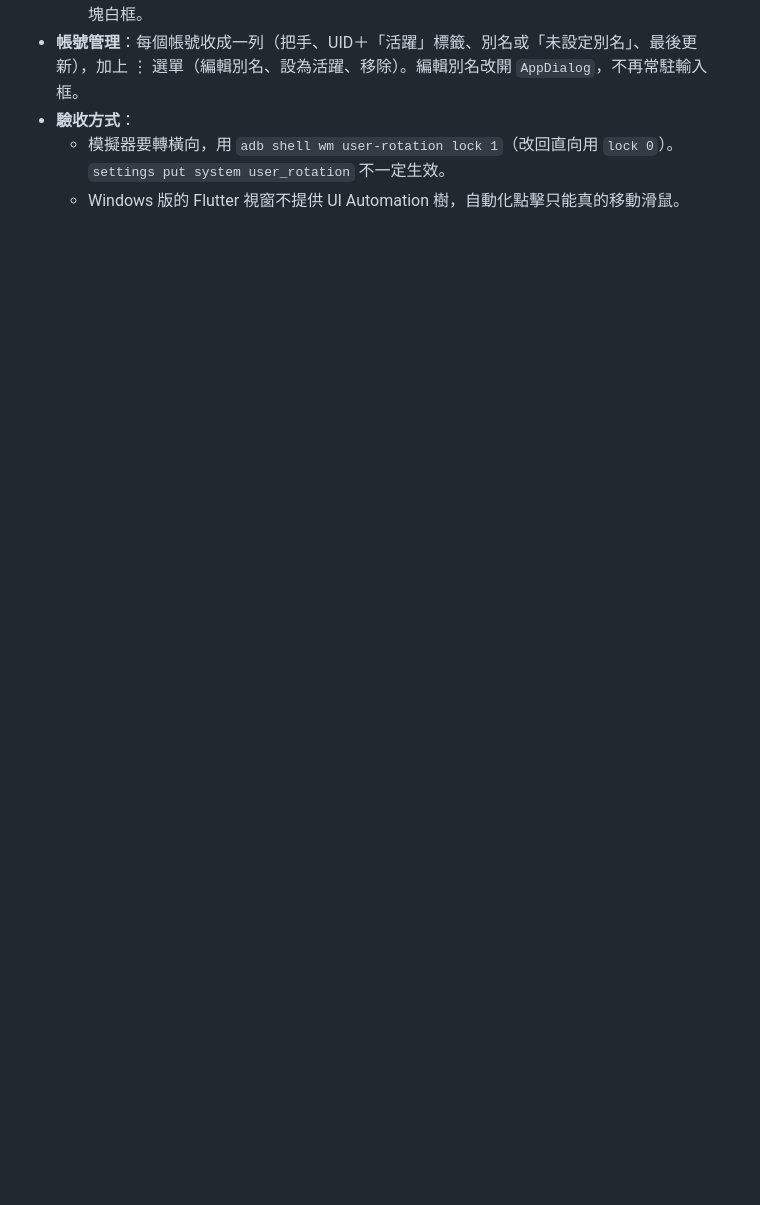
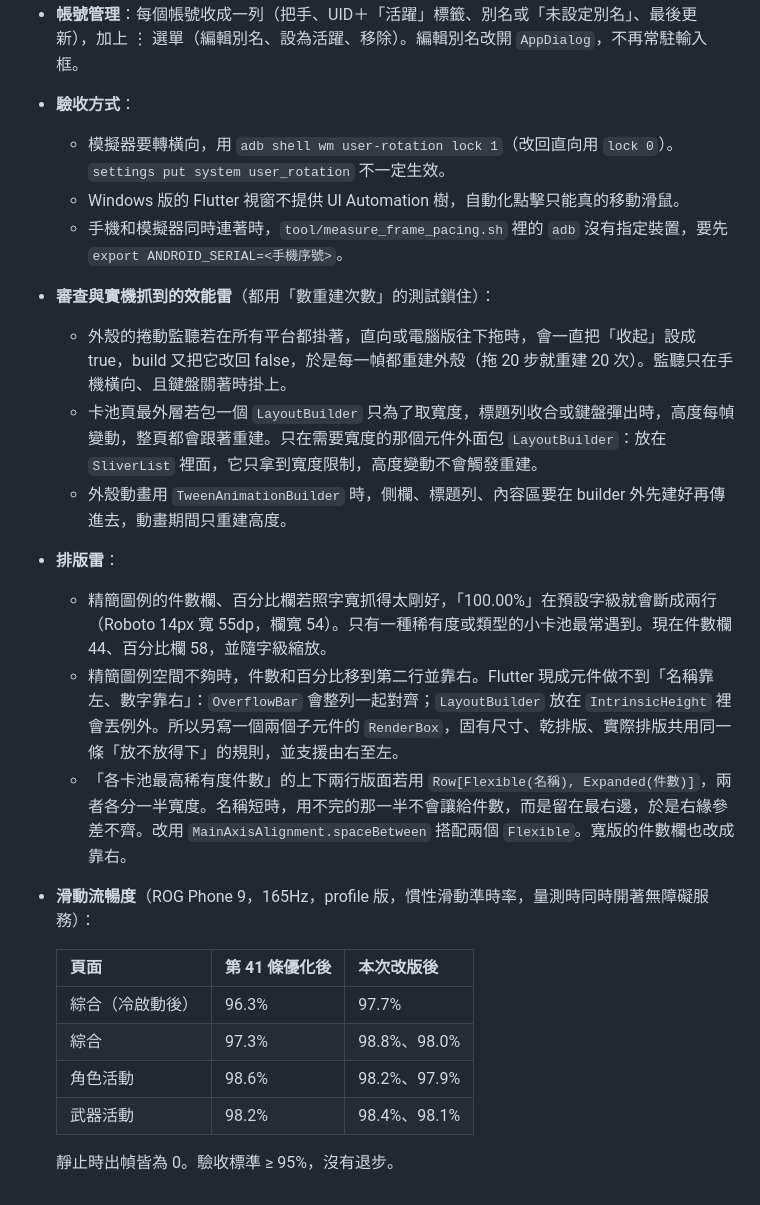
Before and after one commit to GoneTone/wuthering-waves-convene-gacha-analyzer, a Markdown page: docs/Android移植筆記.md, the part around the change. GitHub-like rendering; blank space fills up the shorter version.

Commit message:
docs(android): add phone pacing results and layout pitfalls to the UI/UX notes
Co-Authored-By: Claude Opus 5.5 <noreply@anthropic.com>
Claude-Session: https://claude.ai/code/session_01WreXjqEmJ2GoJo17JNX6YF

```diff
--- a/docs/Android移植筆記.md
+++ b/docs/Android移植筆記.md
@@ -490,3 +490,22 @@ encore API 回傳的圖片網址變成 `https://api-v2.encore.moe/api/resource/.
 - **驗收方式**：
   - 模擬器要轉橫向，用 `adb shell wm user-rotation lock 1`（改回直向用 `lock 0`）。`settings put system user_rotation` 不一定生效。
   - Windows 版的 Flutter 視窗不提供 UI Automation 樹，自動化點擊只能真的移動滑鼠。
+  - 手機和模擬器同時連著時，`tool/measure_frame_pacing.sh` 裡的 `adb` 沒有指定裝置，要先 `export ANDROID_SERIAL=<手機序號>`。
+- **審查與實機抓到的效能雷**（都用「數重建次數」的測試鎖住）：
+  - 外殼的捲動監聽若在所有平台都掛著，直向或電腦版往下拖時，會一直把「收起」設成 true，build 又把它改回 false，於是每一幀都重建外殼（拖 20 步就重建 20 次）。監聽只在手機橫向、且鍵盤關著時掛上。
+  - 卡池頁最外層若包一個 `LayoutBuilder` 只為了取寬度，標題列收合或鍵盤彈出時，高度每幀變動，整頁都會跟著重建。只在需要寬度的那個元件外面包 `LayoutBuilder`：放在 `SliverList` 裡面，它只拿到寬度限制，高度變動不會觸發重建。
+  - 外殼動畫用 `TweenAnimationBuilder` 時，側欄、標題列、內容區要在 builder 外先建好再傳進去，動畫期間只重建高度。
+- **排版雷**：
+  - 精簡圖例的件數欄、百分比欄若照字寬抓得太剛好，「100.00%」在預設字級就會斷成兩行（Roboto 14px 寬 55dp，欄寬 54）。只有一種稀有度或類型的小卡池最常遇到。現在件數欄 44、百分比欄 58，並隨字級縮放。
+  - 精簡圖例空間不夠時，件數和百分比移到第二行並靠右。Flutter 現成元件做不到「名稱靠左、數字靠右」：`OverflowBar` 會整列一起對齊；`LayoutBuilder` 放在 `IntrinsicHeight` 裡會丟例外。所以另寫一個兩個子元件的 `RenderBox`，固有尺寸、乾排版、實際排版共用同一條「放不放得下」的規則，並支援由右至左。
+  - 「各卡池最高稀有度件數」的上下兩行版面若用 `Row[Flexible(名稱), Expanded(件數)]`，兩者各分一半寬度。名稱短時，用不完的那一半不會讓給件數，而是留在最右邊，於是右緣參差不齊。改用 `MainAxisAlignment.spaceBetween` 搭配兩個 `Flexible`。寬版的件數欄也改成靠右。
+- **滑動流暢度**（ROG Phone 9，165Hz，profile 版，慣性滑動準時率，量測時同時開著無障礙服務）：
+
+  | 頁面 | 第 41 條優化後 | 本次改版後 |
+  |---|---|---|
+  | 綜合（冷啟動後） | 96.3% | 97.7% |
+  | 綜合 | 97.3% | 98.8%、98.0% |
+  | 角色活動 | 98.6% | 98.2%、97.9% |
+  | 武器活動 | 98.2% | 98.4%、98.1% |
+
+  靜止時出幀皆為 0。驗收標準 ≥ 95%，沒有退步。
```
